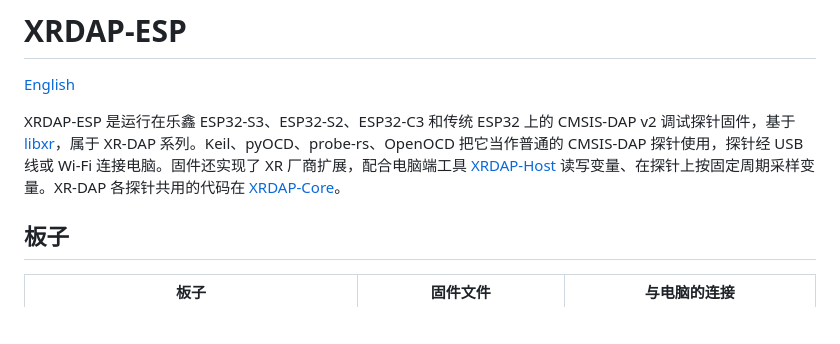
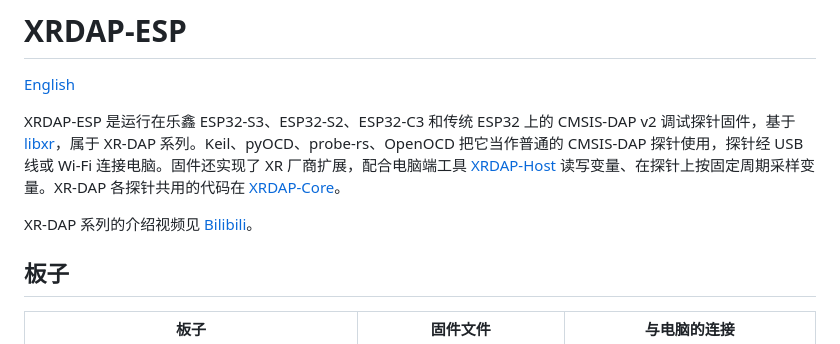
Before and after one commit to Jiu-xiao/XRDAP-ESP, a Markdown page: README.md, the part around the change. Rendered like a GitHub page; blank space fills up the shorter version.

Commit message:
docs: link the introduction video in the READMEs
README.en.md links the English video on YouTube, README.md the Chinese one on Bilibili.

Co-Authored-By: Claude Fable 5.2 <noreply@anthropic.com>

```diff
--- a/README.md
+++ b/README.md
@@ -3,6 +3,8 @@
 [English](README.en.md)
 
 XRDAP-ESP 是运行在乐鑫 ESP32-S3、ESP32-S2、ESP32-C3 和传统 ESP32 上的 CMSIS-DAP v2 调试探针固件，基于 [libxr](https://github.com/xrobot-org/libxr)，属于 XR-DAP 系列。Keil、pyOCD、probe-rs、OpenOCD 把它当作普通的 CMSIS-DAP 探针使用，探针经 USB 线或 Wi-Fi 连接电脑。固件还实现了 XR 厂商扩展，配合电脑端工具 [XRDAP-Host](https://github.com/Jiu-xiao/XRDAP-Host) 读写变量、在探针上按固定周期采样变量。XR-DAP 各探针共用的代码在 [XRDAP-Core](https://github.com/Jiu-xiao/XRDAP-Core)。
+
+XR-DAP 系列的介绍视频见 [Bilibili](https://www.bilibili.com/video/BV17oWx6YEde/)。
 
 ## 板子
 
```
Also changed, not shown: README.en.md (+2 -0 lines).
